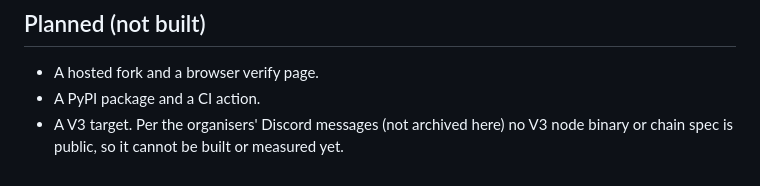
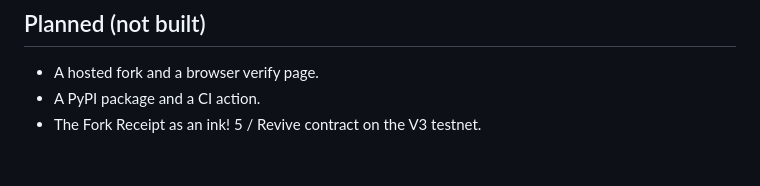
Before and after one commit to edycutjong/portaldot-hackathon-2026-forklift-edycu, a Markdown page: ARCHITECTURE.md, the part around the change. GitHub-like rendering.

```diff
--- a/ARCHITECTURE.md
+++ b/ARCHITECTURE.md
@@ -122,5 +122,4 @@ standard library. The `portaldot_dev` binary is downloaded at run time and is no
 
 - A hosted fork and a browser verify page.
 - A PyPI package and a CI action.
-- A V3 target. Per the organisers' Discord messages (not archived here) no V3 node binary or chain spec is public, so it
-  cannot be built or measured yet.
+- The Fork Receipt as an ink! 5 / Revive contract on the V3 testnet.
```
Also changed, not shown: README.md (+1 -1 lines).
